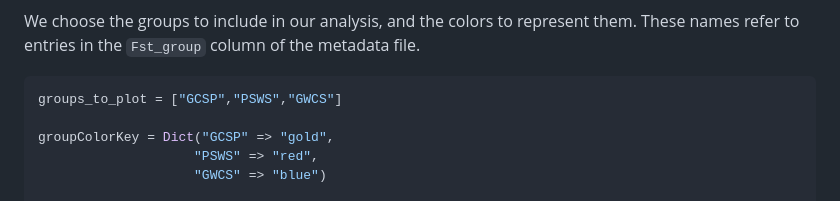
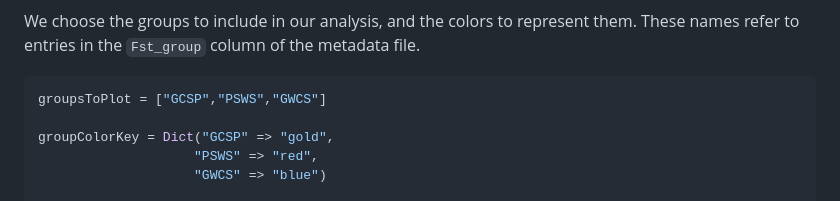
Before and after one commit to darreni/GenomicDiversity.jl, a Markdown page: README.md, the part around the change. Rendered like a GitHub page.

Commit message:
minor correction in README

````diff
--- a/README.md
+++ b/README.md
@@ -80,7 +80,7 @@ We choose the groups to include in our analysis, and the colors to represent the
 These names refer to entries in the `Fst_group` column of the metadata file.
 
 ```julia
-groups_to_plot = ["GCSP","PSWS","GWCS"]
+groupsToPlot = ["GCSP","PSWS","GWCS"]
 
 groupColorKey = Dict("GCSP" => "gold",
                     "PSWS" => "red",
````
